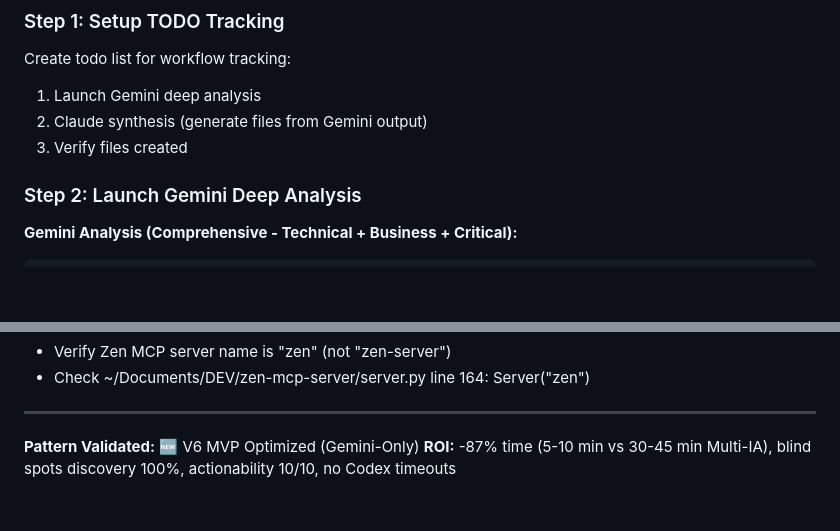
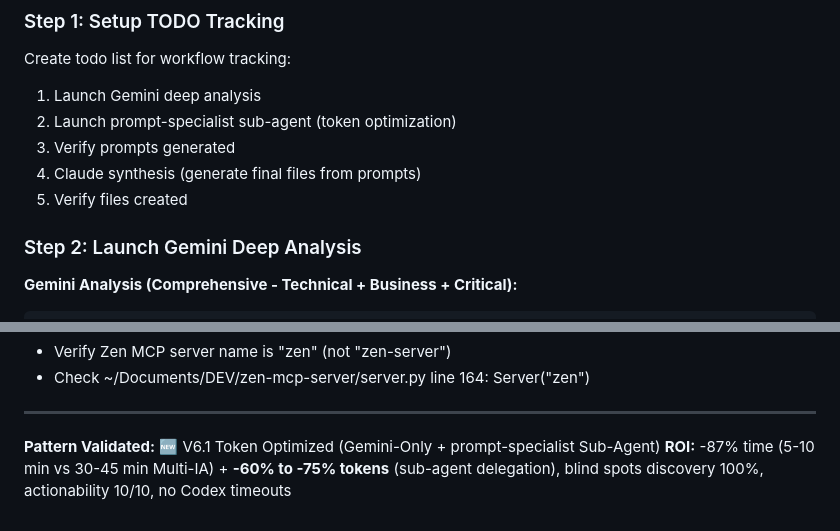
Before and after one commit to Manu5921/archon-orchestrator, a Markdown page: .claude/commands/zen-roundtable.md, 2 parts joined by grey strips. GitHub-like rendering; blank space fills up the shorter version.

```diff
--- a/.claude/commands/zen-roundtable.md
+++ b/.claude/commands/zen-roundtable.md
@@ -30,8 +30,10 @@ Execute comprehensive project analysis and generate **constitution.md** + **spec
 
 Create todo list for workflow tracking:
 1. Launch Gemini deep analysis
-2. Claude synthesis (generate files from Gemini output)
-3. Verify files created
+2. Launch prompt-specialist sub-agent (token optimization)
+3. Verify prompts generated
+4. Claude synthesis (generate final files from prompts)
+5. Verify files created
 
 ### Step 2: Launch Gemini Deep Analysis
 
@@ -1053,5 +1119,5 @@ claude mcp list  # Verify zen: ✓ Connected
 
 ---
 
-**Pattern Validated:** 🆕 V6 MVP Optimized (Gemini-Only)
-**ROI:** -87% time (5-10 min vs 30-45 min Multi-IA), blind spots discovery 100%, actionability 10/10, no Codex timeouts
+**Pattern Validated:** 🆕 V6.1 Token Optimized (Gemini-Only + prompt-specialist Sub-Agent)
+**ROI:** -87% time (5-10 min vs 30-45 min Multi-IA) + **-60% to -75% tokens** (sub-agent delegation), blind spots discovery 100%, actionability 10/10, no Codex timeouts
```
Also changed, not shown: other parts of .claude/commands/zen-roundtable.md (+78 -14 lines).
